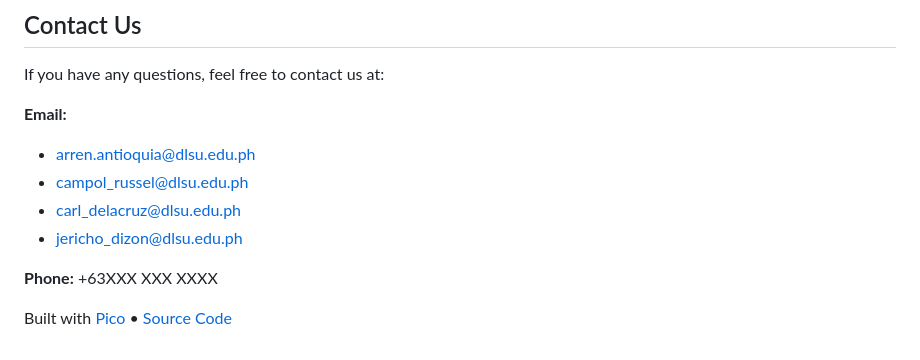
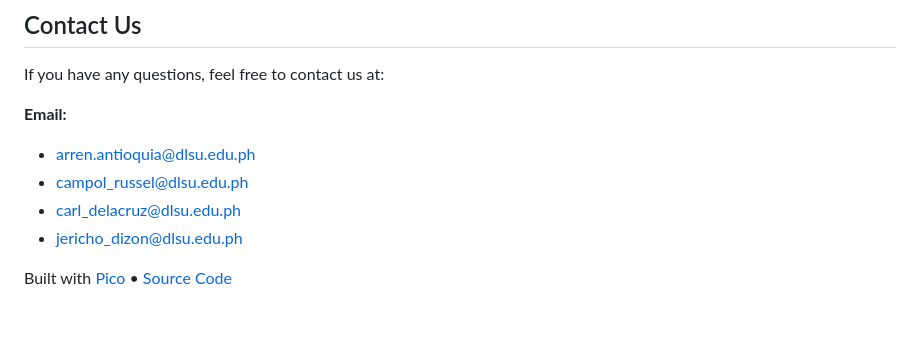
Before and after one commit to Campol-Russel/In-the-wild-FSL, a Markdown page: README.md, the part around the change. Drawn GitHub-style; blank space fills up the shorter version.

```diff
--- a/README.md
+++ b/README.md
@@ -48,7 +48,5 @@ If you have any questions, feel free to contact us at:
 - carl_delacruz@dlsu.edu.ph
 - jericho_dizon@dlsu.edu.ph
 
-**Phone:**
-+63XXX XXX XXXX
 
 Built with [Pico](https://picocss.com) • [Source Code](https://github.com/picocss/examples/blob/master/v1-classless/index.html)
```
